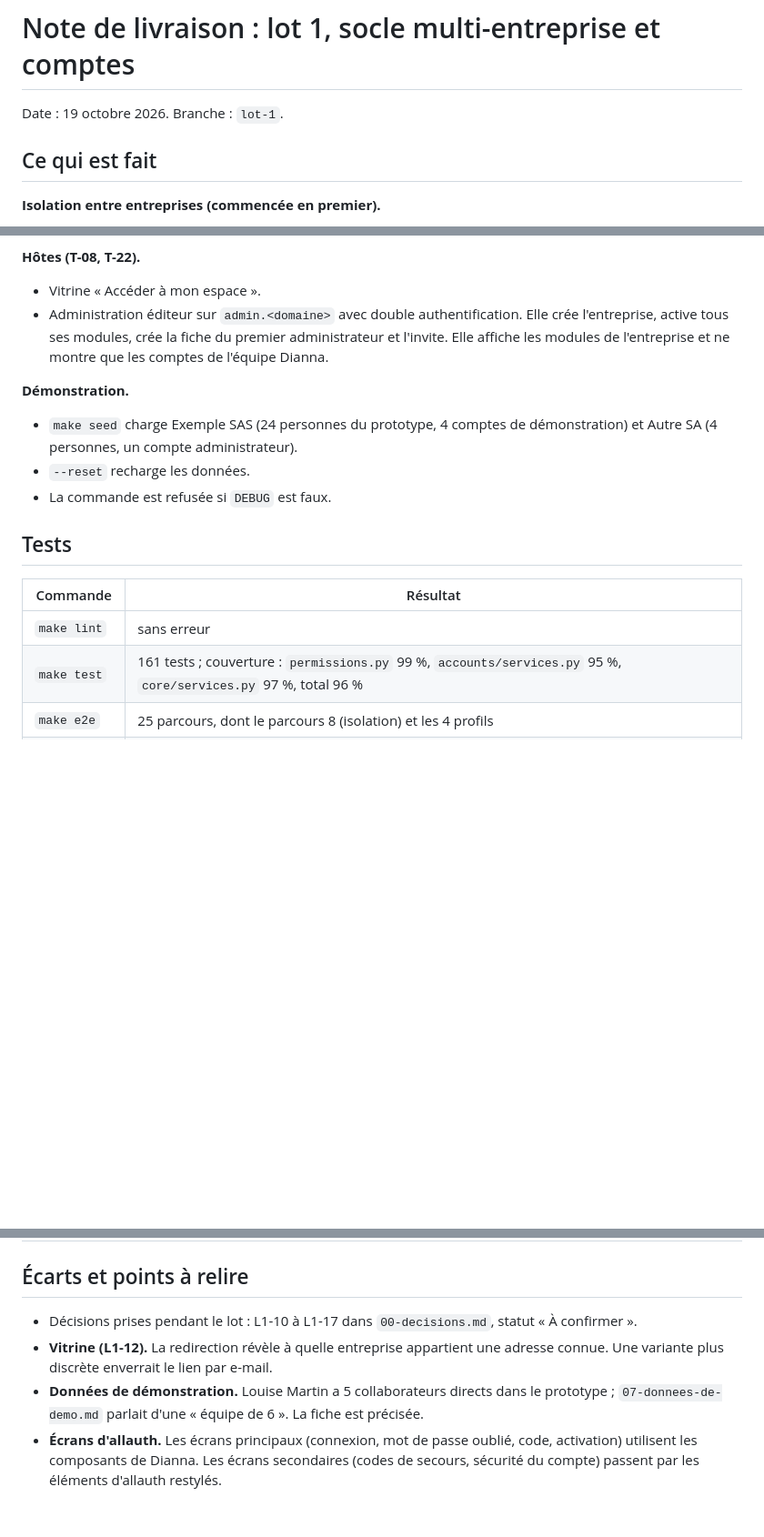
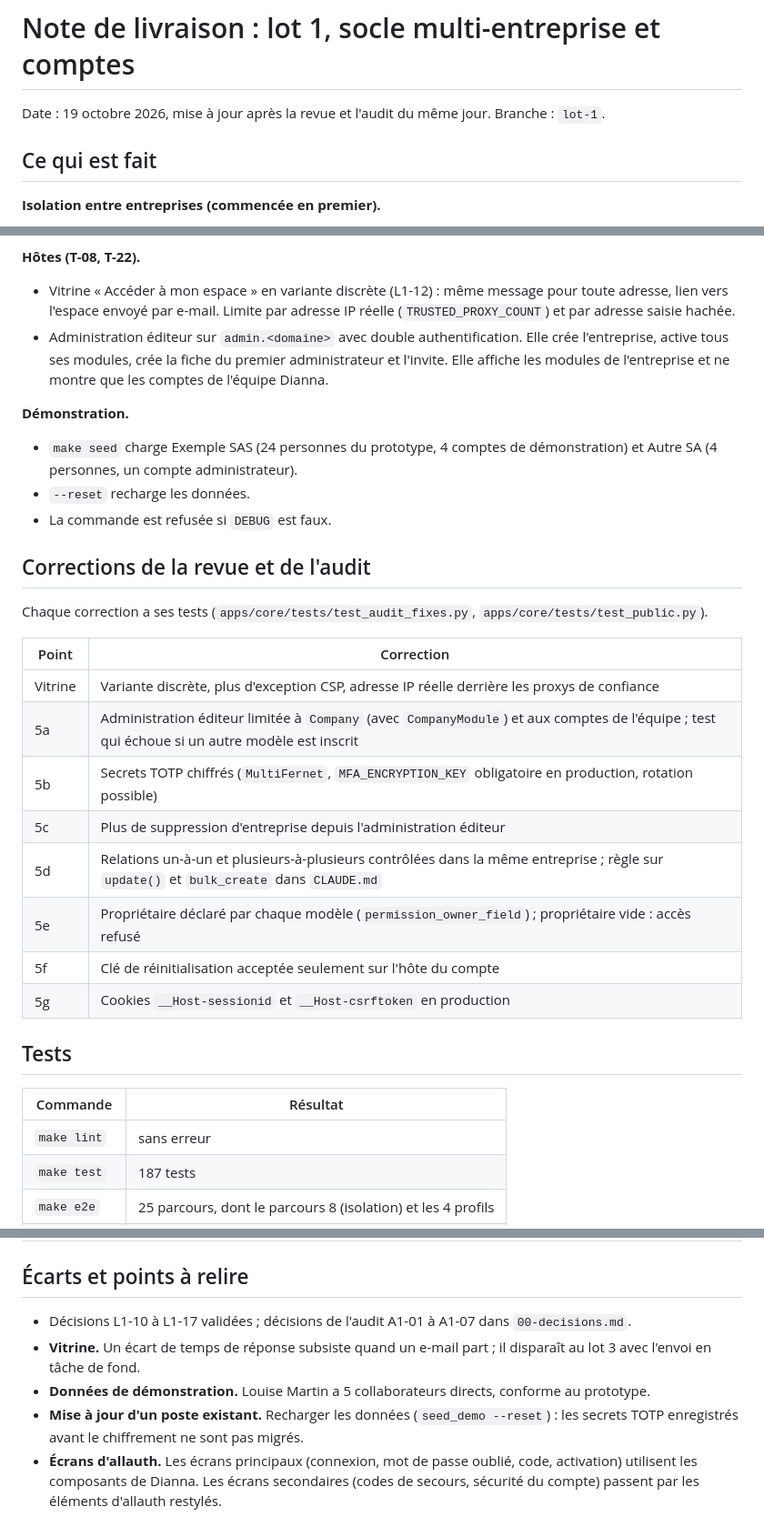
Before and after one commit to sy-abdoulaye/dianna-saas, a Markdown page: docs/livraisons/lot-1.md, 3 parts joined by grey strips. Shown at 91% size. GitHub-like rendering; blank space fills up the shorter version.

Commit message:
Met à jour la note de livraison du lot 1 après la revue et l'audit

```diff
--- a/docs/livraisons/lot-1.md
+++ b/docs/livraisons/lot-1.md
@@ -1,6 +1,6 @@
 # Note de livraison : lot 1, socle multi-entreprise et comptes
 
-Date : 19 octobre 2026. Branche : `lot-1`.
+Date : 19 octobre 2026, mise à jour après la revue et l'audit du même jour. Branche : `lot-1`.
 
 ## Ce qui est fait
 
@@ -30,7 +30,7 @@ Date : 19 octobre 2026. Branche : `lot-1`.
 - Tableau de bord réduit à l'en-tête.
 
 **Hôtes (T-08, T-22).**
-- Vitrine « Accéder à mon espace ».
+- Vitrine « Accéder à mon espace » en variante discrète (L1-12) : même message pour toute adresse, lien vers l'espace envoyé par e-mail. Limite par adresse IP réelle (`TRUSTED_PROXY_COUNT`) et par adresse saisie hachée.
 - Administration éditeur sur `admin.<domaine>` avec double authentification. Elle crée l'entreprise, active tous ses modules, crée la fiche du premier administrateur et l'invite. Elle affiche les modules de l'entreprise et ne montre que les comptes de l'équipe Dianna.
 
 **Démonstration.**
@@ -38,12 +38,27 @@ Date : 19 octobre 2026. Branche : `lot-1`.
 - `--reset` recharge les données.
 - La commande est refusée si `DEBUG` est faux.
 
+## Corrections de la revue et de l'audit
+
+Chaque correction a ses tests (`apps/core/tests/test_audit_fixes.py`, `apps/core/tests/test_public.py`).
+
+| Point | Correction |
+|---|---|
+| Vitrine | Variante discrète, plus d'exception CSP, adresse IP réelle derrière les proxys de confiance |
+| 5a | Administration éditeur limitée à `Company` (avec `CompanyModule`) et aux comptes de l'équipe ; test qui échoue si un autre modèle est inscrit |
+| 5b | Secrets TOTP chiffrés (`MultiFernet`, `MFA_ENCRYPTION_KEY` obligatoire en production, rotation possible) |
+| 5c | Plus de suppression d'entreprise depuis l'administration éditeur |
+| 5d | Relations un-à-un et plusieurs-à-plusieurs contrôlées dans la même entreprise ; règle sur `update()` et `bulk_create` dans `CLAUDE.md` |
+| 5e | Propriétaire déclaré par chaque modèle (`permission_owner_field`) ; propriétaire vide : accès refusé |
+| 5f | Clé de réinitialisation acceptée seulement sur l'hôte du compte |
+| 5g | Cookies `__Host-sessionid` et `__Host-csrftoken` en production |
+
 ## Tests
 
 | Commande | Résultat |
 |---|---|
 | `make lint` | sans erreur |
-| `make test` | 161 tests ; couverture : `permissions.py` 99 %, `accounts/services.py` 95 %, `core/services.py` 97 %, total 96 % |
+| `make test` | 187 tests |
 | `make e2e` | 25 parcours, dont le parcours 8 (isolation) et les 4 profils |
 | `make check` | aucune alerte, dont `--deploy` |
 
@@ -60,7 +75,8 @@ Date : 19 octobre 2026. Branche : `lot-1`.
 
 ## Écarts et points à relire
 
-- Décisions prises pendant le lot : L1-10 à L1-17 dans `00-decisions.md`, statut « À confirmer ».
-- **Vitrine (L1-12).** La redirection révèle à quelle entreprise appartient une adresse connue. Une variante plus discrète enverrait le lien par e-mail.
-- **Données de démonstration.** Louise Martin a 5 collaborateurs directs dans le prototype ; `07-donnees-de-demo.md` parlait d'une « équipe de 6 ». La fiche est précisée.
+- Décisions L1-10 à L1-17 validées ; décisions de l'audit A1-01 à A1-07 dans `00-decisions.md`.
+- **Vitrine.** Un écart de temps de réponse subsiste quand un e-mail part ; il disparaît au lot 3 avec l'envoi en tâche de fond.
+- **Données de démonstration.** Louise Martin a 5 collaborateurs directs, conforme au prototype.
+- **Mise à jour d'un poste existant.** Recharger les données (`seed_demo --reset`) : les secrets TOTP enregistrés avant le chiffrement ne sont pas migrés.
 - **Écrans d'allauth.** Les écrans principaux (connexion, mot de passe oublié, code, activation) utilisent les composants de Dianna. Les écrans secondaires (codes de secours, sécurité du compte) passent par les éléments d'allauth restylés.
```
